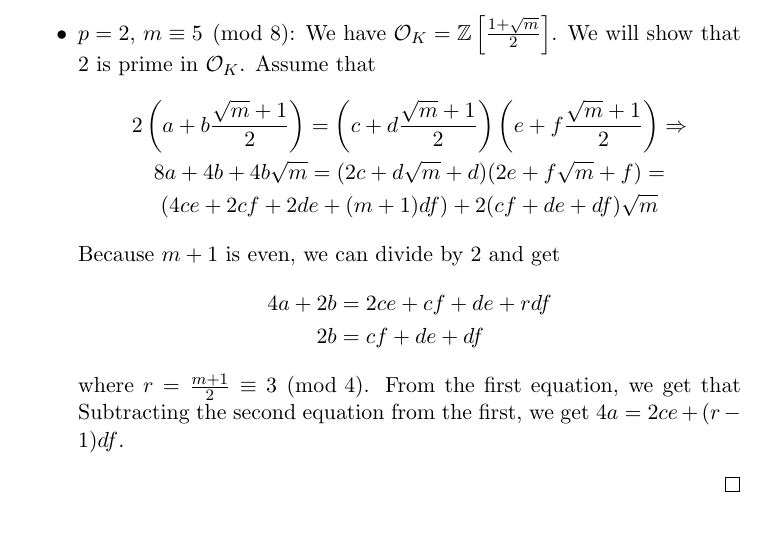
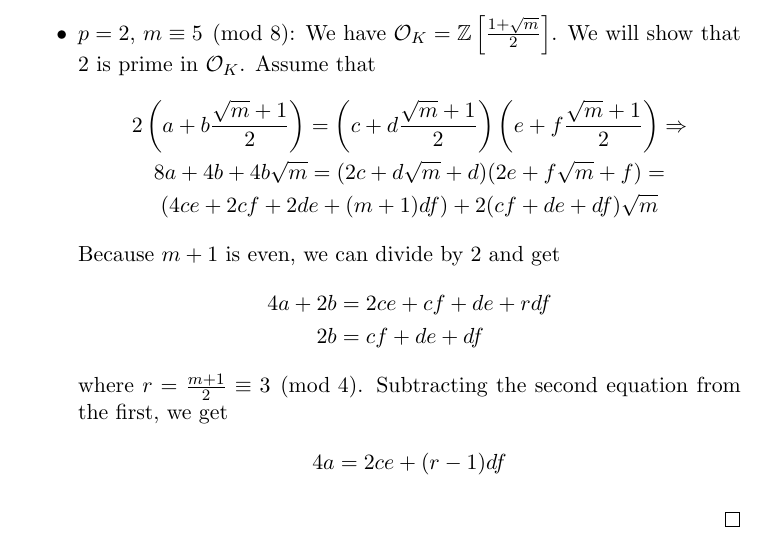
Before and after one commit to ferranEspuna/number_theory, a LaTeX document (prime_splitting.tex): part of page 3 of 3, cut so that both start at the same text. Compiled offline with pdfLaTeX.

Commit message:
progress in prime splitting

```diff
--- a/prime_splitting.tex
+++ b/prime_splitting.tex
@@ -161,9 +161,10 @@
                     2b &= cf+ de + df \nonumber
                 \end{align*}
                 where $r = \frac{m+1}{2} \equiv 3 \pmod 4$.
-                From the first equation, we get that
-                Subtracting the second equation from the first, we get
-                $4a = 2ce + (r-1)df$.
+                 Subtracting the second equation from the first, we get
+                \begin{align*}
+                    4a = 2ce + (r-1)df
+                \end{align*}
             \end{itemize}
         \end{proof}
     \end{prop}
```
